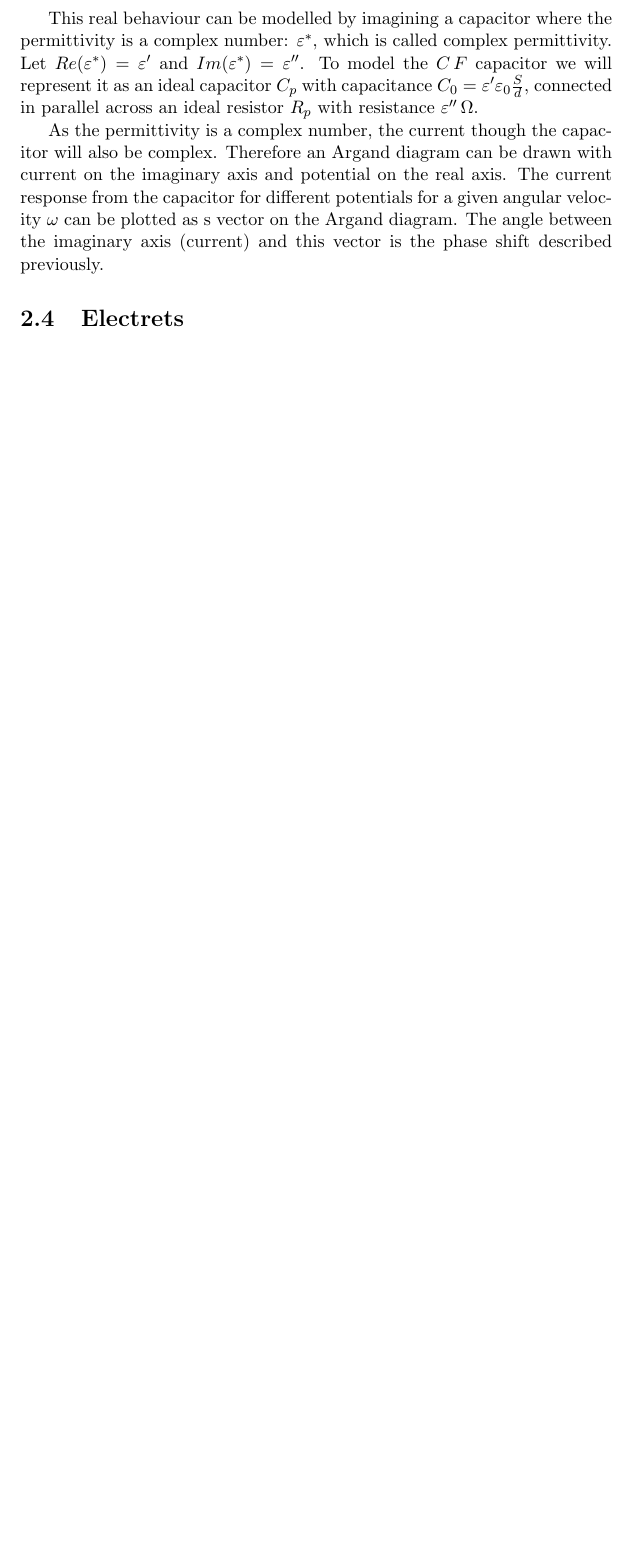
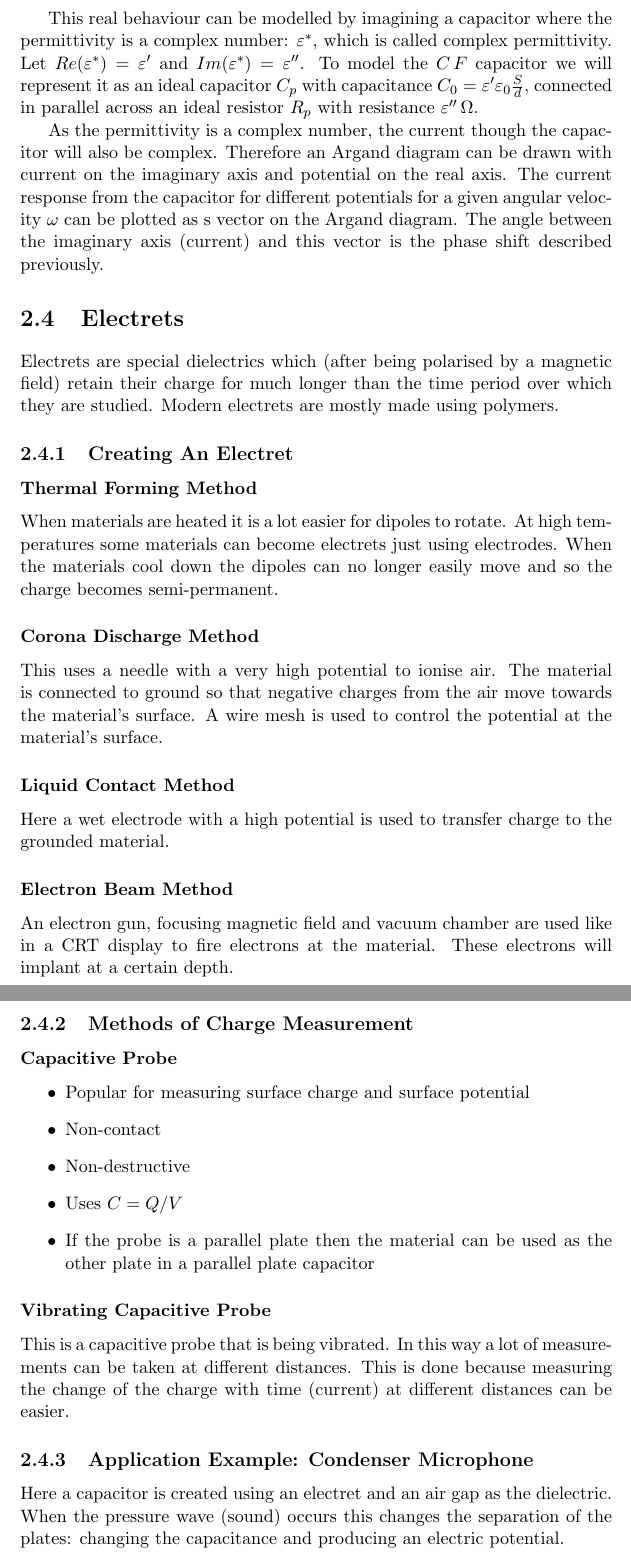
Before and after one commit to tblah/physicsForEE, a LaTeX thesis (notes.tex): part of page 12 of 15 before the commit and two parts of pages 14 and 15 of 18 after it, the two joined at a grey line, cut so that both start at the same text, the shorter picture padded with empty space. Compiled offline with pdfLaTeX.

Commit message:
Added section on electrets

```diff
--- a/notes.tex
+++ b/notes.tex
@@ -294,6 +294,36 @@ This real behaviour can be modelled by imagining a capacitor where the permittiv
 As the permittivity is a complex number, the current though the capacitor will also be complex. Therefore an Argand diagram can be drawn with current on the imaginary axis and potential on the real axis. The current response from the capacitor for different potentials for a given angular velocity $\omega$ can be plotted as s vector on the Argand diagram. The angle between the imaginary axis (current) and this vector is the phase shift described previously.
 
 \section{Electrets}
+Electrets are special dielectrics which (after being polarised by a magnetic field) retain their charge for much longer than the time period over which they are studied. Modern electrets are mostly made using polymers.
+
+\subsection{Creating An Electret}
+\subsubsection{Thermal Forming Method}
+When materials are heated it is a lot easier for dipoles to rotate. At high temperatures some materials can become electrets just using electrodes. When the materials cool down the dipoles can no longer easily move and so the charge becomes semi-permanent.
+
+\subsubsection{Corona Discharge Method}
+This uses a needle with a very high potential to ionise air. The material is connected to ground so that negative charges from the air move towards the material's surface. A wire mesh is used to control the potential at the material's surface.
+
+\subsubsection{Liquid Contact Method}
+Here a wet electrode with a high potential is used to transfer charge to the grounded material.
+
+\subsubsection{Electron Beam Method}
+An electron gun, focusing magnetic field and vacuum chamber are used like in a CRT display to fire electrons at the material. These electrons will implant at a certain depth.
+
+\subsection{Methods of Charge Measurement}
+\subsubsection{Capacitive Probe}
+\begin{itemize}
+	\item Popular for measuring surface charge and surface potential
+	\item Non-contact
+	\item Non-destructive
+	\item Uses $C = Q/V$
+	\item If the probe is a parallel plate then the material can be used as the other plate in a parallel plate capacitor
+\end{itemize}
+
+\subsubsection{Vibrating Capacitive Probe}
+This is a capacitive probe that is being vibrated. In this way a lot of measurements can be taken at different distances. This is done because measuring the change of the charge with time (current) at different distances can be easier.
+
+\subsection{Application Example: Condenser Microphone}
+Here a capacitor is created using an electret and an air gap as the dielectric. When the pressure wave (sound) occurs this changes the separation of the plates: changing the capacitance and producing an electric potential.
 
 \chapter{Oscillations and Waves}
 
```
Also changed, not shown: notes.pdf, notes.tex (8 more changed lines).
